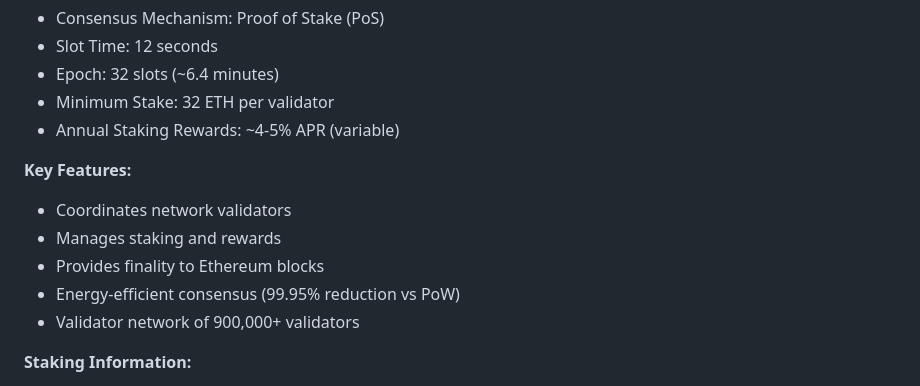
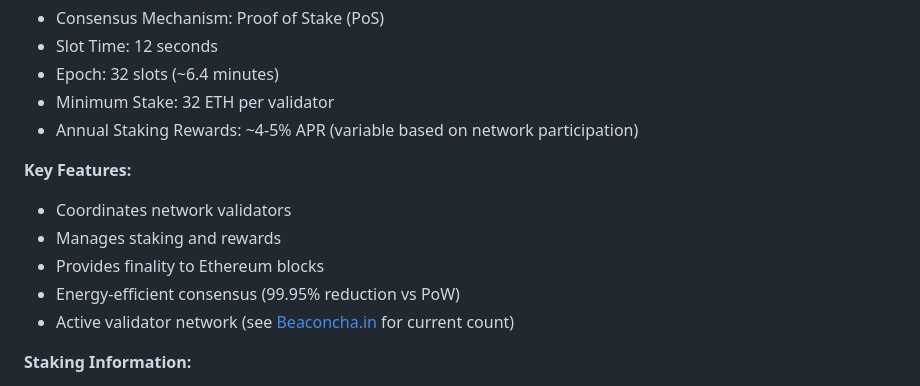
Before and after one commit to kushmanmb-org/-Big-world-Bigger-ideas-, a Markdown page: README.md, the part around the change. GitHub-like rendering.

Commit message:
Refine dynamic metrics with live source references
Co-authored-by: Kushmanmb <193178375+Kushmanmb@users.noreply.github.com>

```diff
--- a/README.md
+++ b/README.md
@@ -91,14 +91,14 @@
 - Slot Time: 12 seconds
 - Epoch: 32 slots (~6.4 minutes)
 - Minimum Stake: 32 ETH per validator
-- Annual Staking Rewards: ~4-5% APR (variable)
+- Annual Staking Rewards: ~4-5% APR (variable based on network participation)
 
 **Key Features:**
 - Coordinates network validators
 - Manages staking and rewards
 - Provides finality to Ethereum blocks
 - Energy-efficient consensus (99.95% reduction vs PoW)
-- Validator network of 900,000+ validators
+- Active validator network (see [Beaconcha.in](https://beaconcha.in) for current count)
 
 **Staking Information:**
 - Minimum: 32 ETH to run a validator
```
